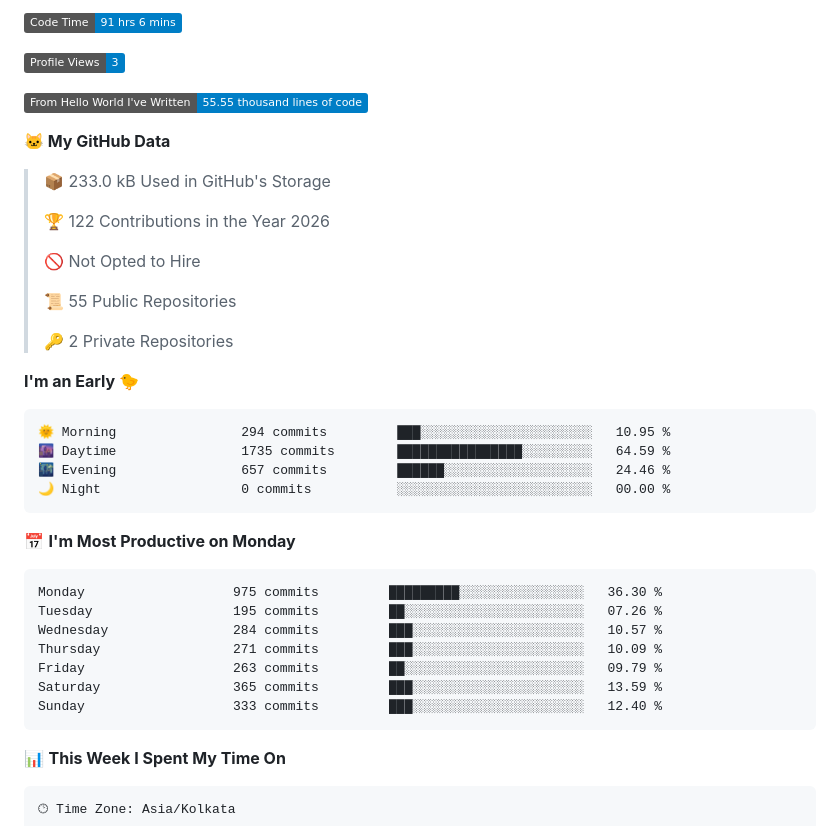
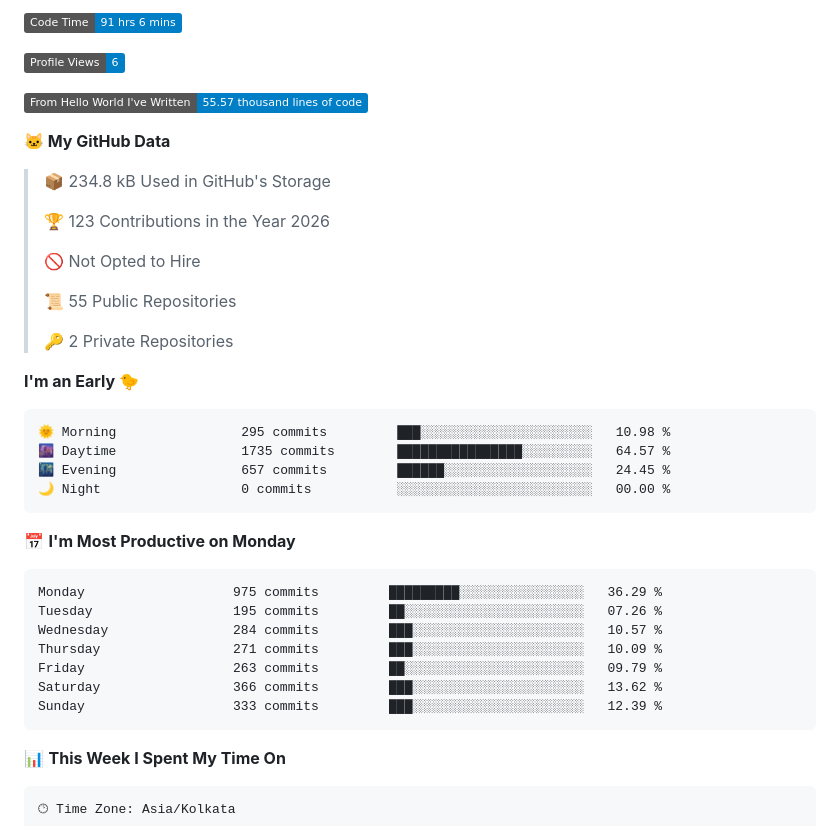
Before and after one commit to anshumanjadiya1102/anshumanjadiya1102, a Markdown page: README.md, the part around the change printed below. Rendered like a GitHub page; badges without logos.

Commit message:
Updated with Dev Metrics

````diff
--- a/README.md
+++ b/README.md
@@ -218,15 +218,15 @@ but also playful, creative, and beautifully crafted 🚀. <br><br><br><br><br><b
 <!--START_SECTION:waka-->
 ![Code Time](http://img.shields.io/badge/Code%20Time-91%20hrs%206%20mins-blue?style=flat)
 
-![Profile Views](http://img.shields.io/badge/Profile%20Views-3-blue?style=flat)
+![Profile Views](http://img.shields.io/badge/Profile%20Views-6-blue?style=flat)
 
-![Lines of code](https://img.shields.io/badge/From%20Hello%20World%20I%27ve%20Written-55.55%20thousand%20lines%20of%20code-blue?style=flat)
+![Lines of code](https://img.shields.io/badge/From%20Hello%20World%20I%27ve%20Written-55.57%20thousand%20lines%20of%20code-blue?style=flat)
 
 **🐱 My GitHub Data**
 
-> 📦 233.0 kB Used in GitHub's Storage
+> 📦 234.8 kB Used in GitHub's Storage
  >
-> 🏆 122 Contributions in the Year 2026
+> 🏆 123 Contributions in the Year 2026
  >
 > 🚫 Not Opted to Hire
  >
@@ -237,21 +237,21 @@ but also playful, creative, and beautifully crafted 🚀. <br><br><br><br><br><b
 **I'm an Early 🐤**
 
 ```text
-🌞 Morning                294 commits         ███░░░░░░░░░░░░░░░░░░░░░░   10.95 %
-🌆 Daytime                1735 commits        ████████████████░░░░░░░░░   64.59 %
-🌃 Evening                657 commits         ██████░░░░░░░░░░░░░░░░░░░   24.46 %
+🌞 Morning                295 commits         ███░░░░░░░░░░░░░░░░░░░░░░   10.98 %
+🌆 Daytime                1735 commits        ████████████████░░░░░░░░░   64.57 %
+🌃 Evening                657 commits         ██████░░░░░░░░░░░░░░░░░░░   24.45 %
 🌙 Night                  0 commits           ░░░░░░░░░░░░░░░░░░░░░░░░░   00.00 %
 ```
 📅 **I'm Most Productive on Monday**
 
 ```text
-Monday                   975 commits         █████████░░░░░░░░░░░░░░░░   36.30 %
+Monday                   975 commits         █████████░░░░░░░░░░░░░░░░   36.29 %
 Tuesday                  195 commits         ██░░░░░░░░░░░░░░░░░░░░░░░   07.26 %
 Wednesday                284 commits         ███░░░░░░░░░░░░░░░░░░░░░░   10.57 %
 Thursday                 271 commits         ███░░░░░░░░░░░░░░░░░░░░░░   10.09 %
 Friday                   263 commits         ██░░░░░░░░░░░░░░░░░░░░░░░   09.79 %
-Saturday                 365 commits         ███░░░░░░░░░░░░░░░░░░░░░░   13.59 %
-Sunday                   333 commits         ███░░░░░░░░░░░░░░░░░░░░░░   12.40 %
+Saturday                 366 commits         ███░░░░░░░░░░░░░░░░░░░░░░   13.62 %
+Sunday                   333 commits         ███░░░░░░░░░░░░░░░░░░░░░░   12.39 %
 ```
 
 
````
Also changed, not shown: other parts of README.md (+1 -1 lines), assets/bar_graph.png.
